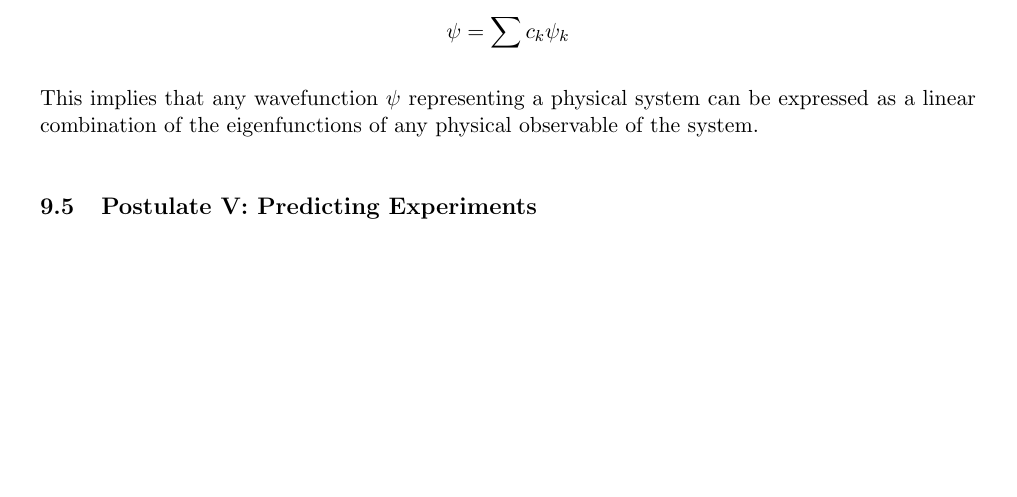
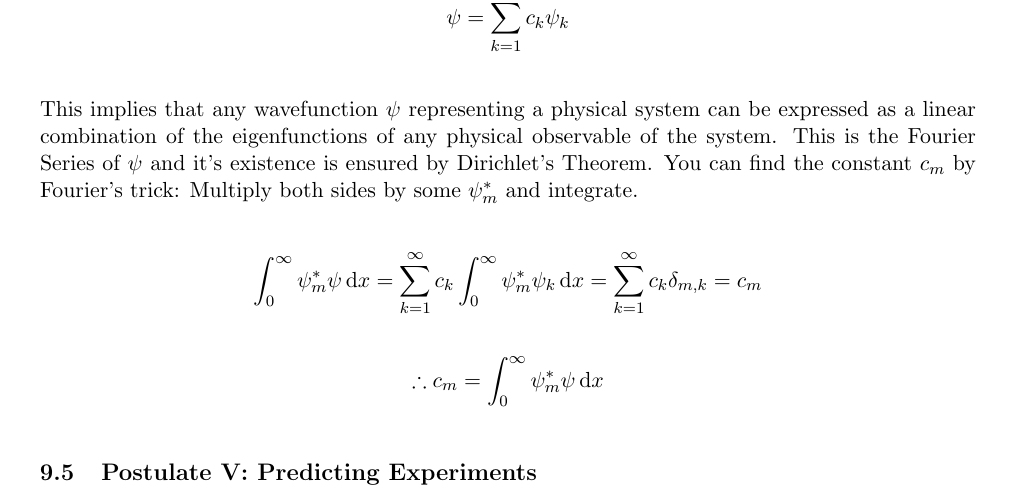
Before and after one commit to Salil03/CML-101-Quantum-Chemistry, a LaTeX document (main.tex): part of page 3 of 15, cut so that both start at the same text, the shorter picture padded with empty space. Compiled offline with pdfLaTeX; TikZ figures are drawn from their code, not taken from saved files.

Commit message:
Pre Minor

```diff
--- a/main.tex
+++ b/main.tex
@@ -151,10 +151,14 @@ in a special case when both functions are normalised,
 
 \textbf{The set of functions $\psi_k$ which are eigenfunctions of the eigenvalue equation form a complete set of linearly independent functions. They can be said to form a basis set in terms of which any wavefunction representing the system can be expressed:}
 \begin{equation*}
-    \psi = \sum c_k \psi_k
+    \psi = \sum_{k=1}^{\infty} c_k \psi_k
 \end{equation*}
 
-This implies that any wavefunction $\psi$ representing a physical system can be expressed as a linear combination of the eigenfunctions of any physical observable of the system.
+This implies that any wavefunction $\psi$ representing a physical system can be expressed as a linear combination of the eigenfunctions of any physical observable of the system. This is the Fourier Series of $\psi$ and it's existence is ensured by Dirichlet's Theorem. You can find the constant $c_m$ by Fourier's trick: Multiply both sides by some $\psi_m^*$ and integrate.
+
+$$\int_0 ^{\infty} \psi_m^* \psi \dd{x} = \sum_{k=1} ^{\infty} c_k\int_0 ^{\infty} \psi_m^* \psi_k \dd{x} =  \sum_{k=1} ^{\infty} c_k \delta_{m, k} = c_m$$
+
+$$\therefore c_m = \int_0 ^{\infty} \psi_m^* \psi \dd{x} $$
 
 
 
```
Also changed, not shown: main.tex (2 more changed lines).
